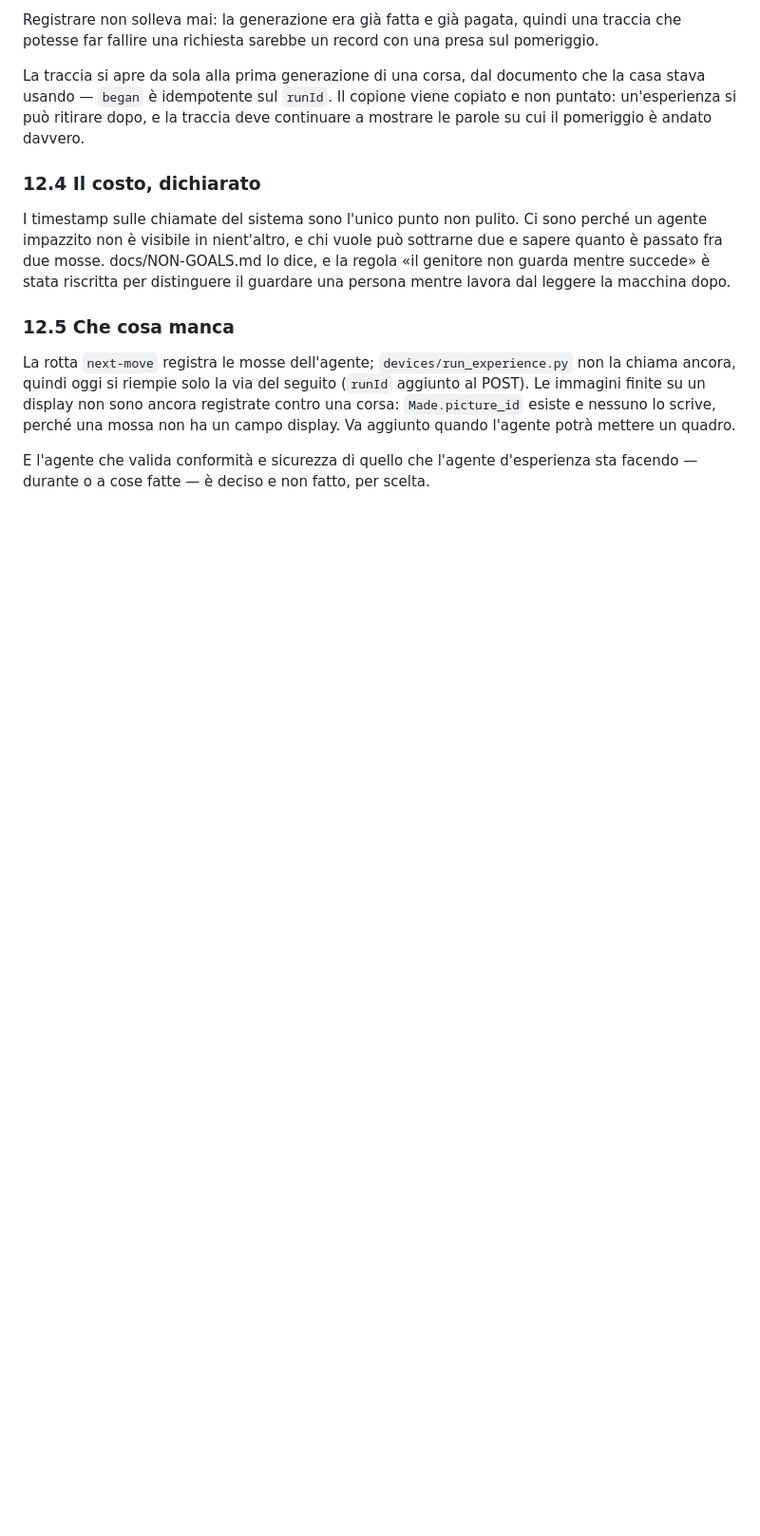
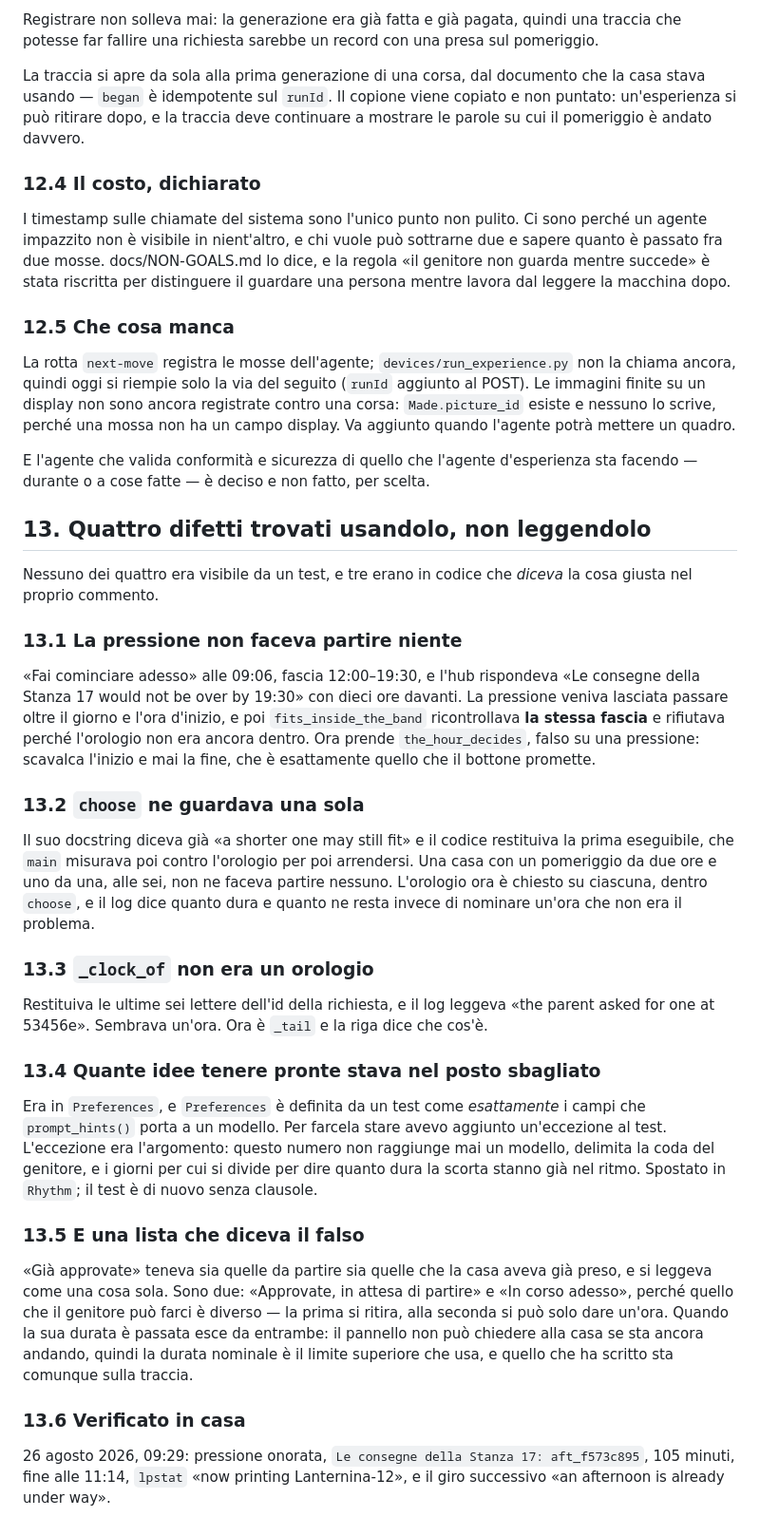
Before and after one commit to faustinopalma/lanternina, a Markdown page: ideas/08-experience.md, the part around the change. Shown at 95% size. GitHub-like rendering; blank space fills up the shorter version.

Commit message:
The four faults, and how the house was checked afterwards
Recorded in ideas/08 §13 so the next session does not rediscover them. Three of the four
were in code whose own comment already said the right thing, which is the pattern worth
remembering: a docstring that promises 'a shorter one may still fit' beside a loop that
returns the first one is not a small inconsistency, it is the bug written down.

```diff
--- a/ideas/08-experience.md
+++ b/ideas/08-experience.md
@@ -394,3 +394,31 @@ I timestamp sulle chiamate del sistema sono l'unico punto non pulito. Ci sono pe
 La rotta `next-move` registra le mosse dell'agente; `devices/run_experience.py` non la chiama ancora, quindi oggi si riempie solo la via del seguito (`runId` aggiunto al POST). Le immagini finite su un display non sono ancora registrate contro una corsa: `Made.picture_id` esiste e nessuno lo scrive, perché una mossa non ha un campo display. Va aggiunto quando l'agente potrà mettere un quadro.
 
 E l'agente che valida conformità e sicurezza di quello che l'agente d'esperienza sta facendo — durante o a cose fatte — è deciso e non fatto, per scelta.
+
+## 13. Quattro difetti trovati usandolo, non leggendolo
+
+Nessuno dei quattro era visibile da un test, e tre erano in codice che *diceva* la cosa giusta nel proprio commento.
+
+### 13.1 La pressione non faceva partire niente
+
+«Fai cominciare adesso» alle 09:06, fascia 12:00–19:30, e l'hub rispondeva «Le consegne della Stanza 17 would not be over by 19:30» con dieci ore davanti. La pressione veniva lasciata passare oltre il giorno e l'ora d'inizio, e poi `fits_inside_the_band` ricontrollava **la stessa fascia** e rifiutava perché l'orologio non era ancora dentro. Ora prende `the_hour_decides`, falso su una pressione: scavalca l'inizio e mai la fine, che è esattamente quello che il bottone promette.
+
+### 13.2 `choose` ne guardava una sola
+
+Il suo docstring diceva già «a shorter one may still fit» e il codice restituiva la prima eseguibile, che `main` misurava poi contro l'orologio per poi arrendersi. Una casa con un pomeriggio da due ore e uno da una, alle sei, non ne faceva partire nessuno. L'orologio ora è chiesto su ciascuna, dentro `choose`, e il log dice quanto dura e quanto ne resta invece di nominare un'ora che non era il problema.
+
+### 13.3 `_clock_of` non era un orologio
+
+Restituiva le ultime sei lettere dell'id della richiesta, e il log leggeva «the parent asked for one at 53456e». Sembrava un'ora. Ora è `_tail` e la riga dice che cos'è.
+
+### 13.4 Quante idee tenere pronte stava nel posto sbagliato
+
+Era in `Preferences`, e `Preferences` è definita da un test come *esattamente* i campi che `prompt_hints()` porta a un modello. Per farcela stare avevo aggiunto un'eccezione al test. L'eccezione era l'argomento: questo numero non raggiunge mai un modello, delimita la coda del genitore, e i giorni per cui si divide per dire quanto dura la scorta stanno già nel ritmo. Spostato in `Rhythm`; il test è di nuovo senza clausole.
+
+### 13.5 E una lista che diceva il falso
+
+«Già approvate» teneva sia quelle da partire sia quelle che la casa aveva già preso, e si leggeva come una cosa sola. Sono due: «Approvate, in attesa di partire» e «In corso adesso», perché quello che il genitore può farci è diverso — la prima si ritira, alla seconda si può solo dare un'ora. Quando la sua durata è passata esce da entrambe: il pannello non può chiedere alla casa se sta ancora andando, quindi la durata nominale è il limite superiore che usa, e quello che ha scritto sta comunque sulla traccia.
+
+### 13.6 Verificato in casa
+
+26 agosto 2026, 09:29: pressione onorata, `Le consegne della Stanza 17: aft_f573c895`, 105 minuti, fine alle 11:14, `lpstat` «now printing Lanternina-12», e il giro successivo «an afternoon is already under way».
```
